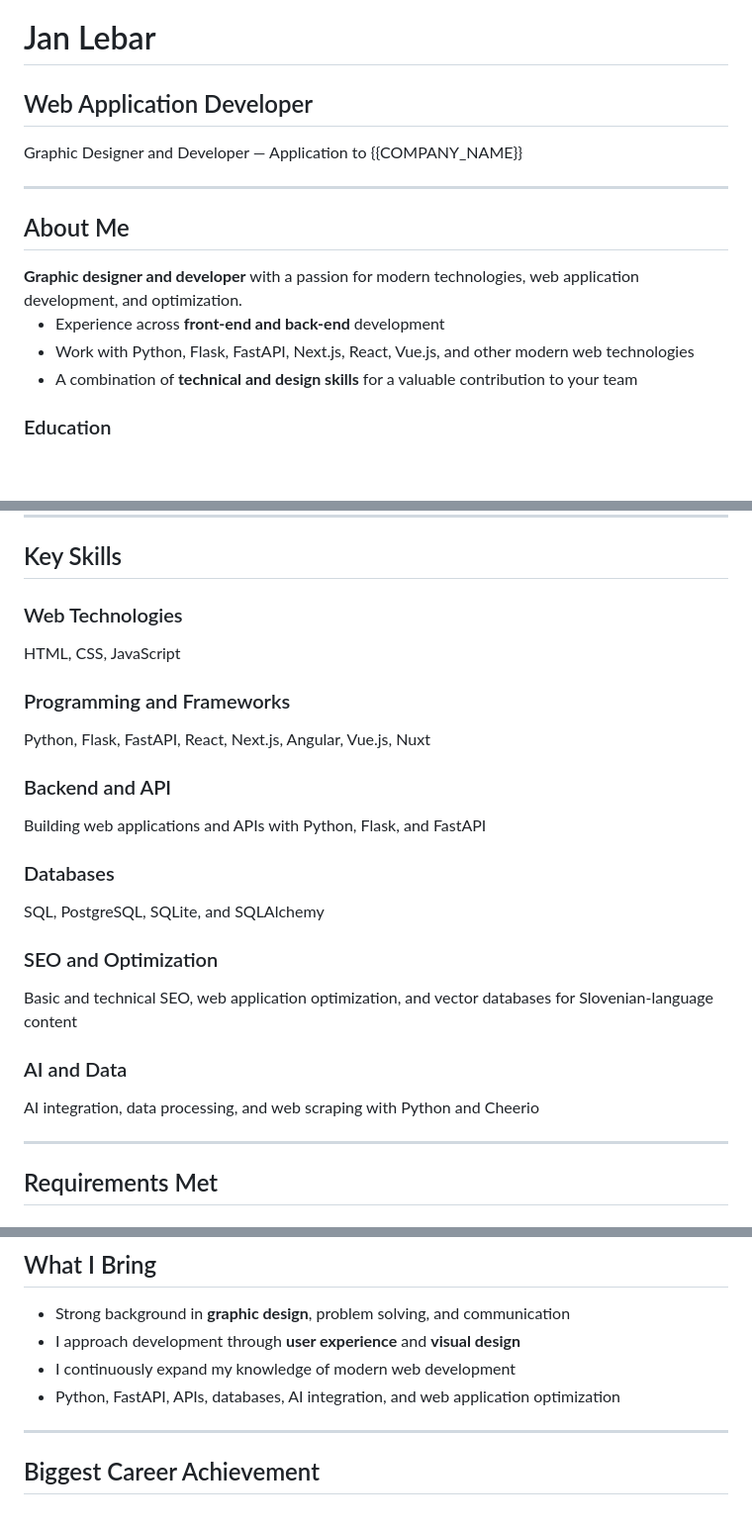
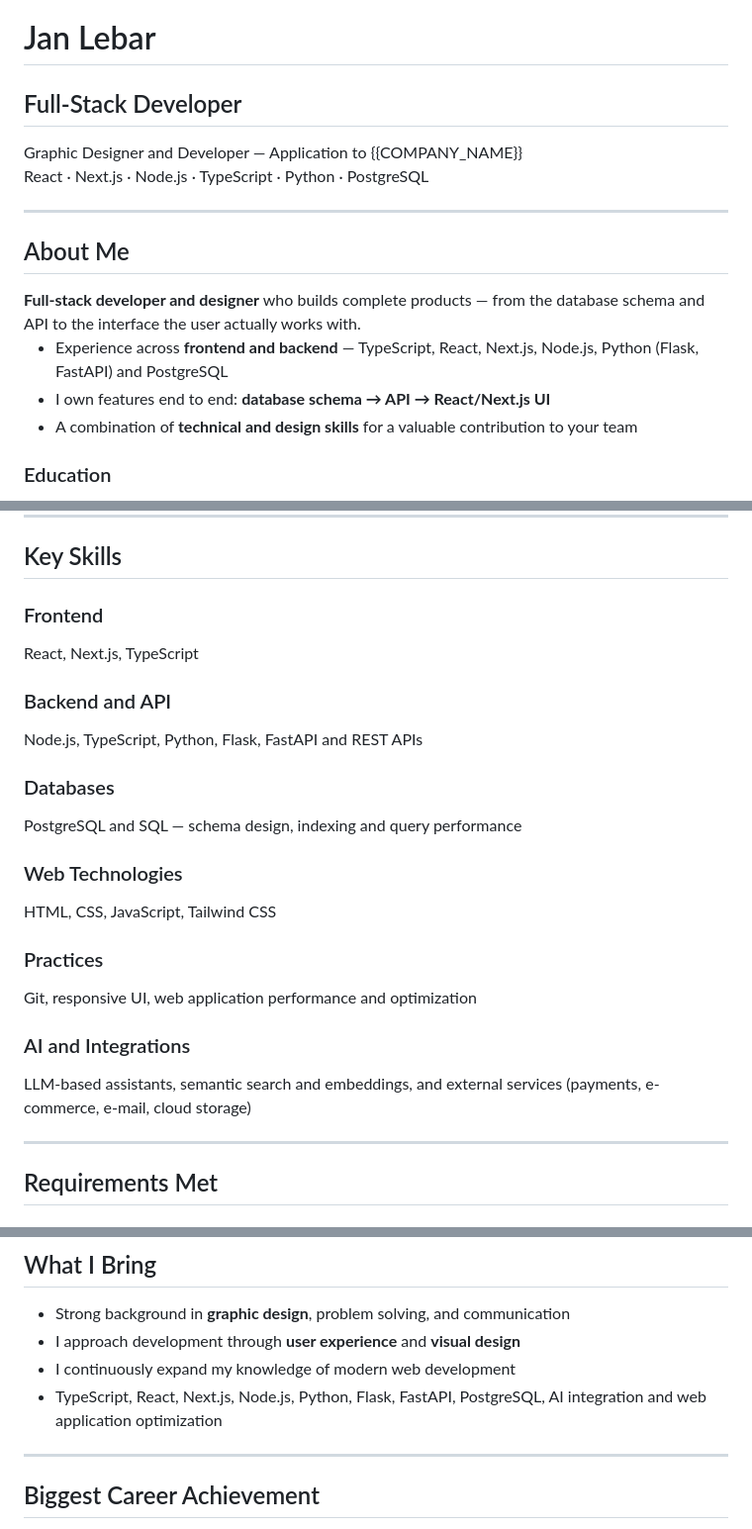
Before and after one commit to janlebar/PresentationForInfluee, a Markdown page: presentation.md, 3 parts joined by grey strips. Shown at 99% size. Drawn GitHub-style; blank space fills up the shorter version.

Commit message:
presentation

```diff
--- a/presentation.md
+++ b/presentation.md
@@ -5,10 +5,14 @@
 -->
 <!-- .slide: class="title-slide centered" -->
 # <span class="icon-blue"></span> Jan Lebar
-## Web Application Developer
+## Full-Stack Developer
 
 <div style="margin-top: 2em; font-size: 1.3em; color: #bdc3c7; font-style: italic;">
 Graphic Designer and Developer — Application to {{COMPANY_NAME}}
+</div>
+
+<div style="margin-top: 1em; font-size: 1.1em; color: #95a5a6;">
+React · Next.js · Node.js · TypeScript · Python · PostgreSQL
 </div>
 
 ---
@@ -16,11 +20,11 @@ Graphic Designer and Developer — Application to {{COMPANY_NAME}}
 ## <span class="icon-blue"></span> About Me
 
 <div class="highlight-box">
-<strong>Graphic designer and developer</strong> with a passion for modern technologies, web application development, and optimization.
+<strong>Full-stack developer and designer</strong> who builds complete products — from the database schema and API to the interface the user actually works with.
 </div>
 
-- <span class="icon-blue"></span> Experience across <b>front-end and back-end</b> development
-- <span class="icon-blue"></span> Work with Python, Flask, FastAPI, Next.js, React, Vue.js, and other modern web technologies
+- <span class="icon-blue"></span> Experience across <b>frontend and backend</b> — TypeScript, React, Next.js, Node.js, Python (Flask, FastAPI) and PostgreSQL
+- <span class="icon-blue"></span> I own features end to end: <b>database schema → API → React/Next.js UI</b>
 - <span class="icon-blue"></span> A combination of <b>technical and design skills</b> for a valuable contribution to your team
 
 ### Education
@@ -46,33 +50,33 @@ Graphic Designer and Developer — Application to {{COMPANY_NAME}}
 <div class="feature-grid">
 
 <div class="feature-card">
-<h3><span class="icon-blue"></span> Web Technologies</h3>
-HTML, CSS, JavaScript
-</div>
-
-<div class="feature-card">
-<h3><span class="icon-blue"></span> Programming and Frameworks</h3>
-Python, Flask, FastAPI, React, Next.js, Angular, Vue.js, Nuxt
+<h3><span class="icon-blue"></span> Frontend</h3>
+React, Next.js, TypeScript
 </div>
 
 <div class="feature-card">
 <h3><span class="icon-blue"></span> Backend and API</h3>
-Building web applications and APIs with Python, Flask, and FastAPI
+Node.js, TypeScript, Python, Flask, FastAPI and REST APIs
 </div>
 
 <div class="feature-card">
 <h3><span class="icon-blue"></span> Databases</h3>
-SQL, PostgreSQL, SQLite, and SQLAlchemy
+PostgreSQL and SQL — schema design, indexing and query performance
 </div>
 
 <div class="feature-card">
-<h3><span class="icon-blue"></span> SEO and Optimization</h3>
-Basic and technical SEO, web application optimization, and vector databases for Slovenian-language content
+<h3><span class="icon-blue"></span> Web Technologies</h3>
+HTML, CSS, JavaScript, Tailwind CSS
 </div>
 
 <div class="feature-card">
-<h3><span class="icon-blue"></span> AI and Data</h3>
-AI integration, data processing, and web scraping with Python and Cheerio
+<h3><span class="icon-blue"></span> Practices</h3>
+Git, responsive UI, web application performance and optimization
+</div>
+
+<div class="feature-card">
+<h3><span class="icon-blue"></span> AI and Integrations</h3>
+LLM-based assistants, semantic search and embeddings, and external services (payments, e-commerce, e-mail, cloud storage)
 </div>
 
 </div>
@@ -142,7 +146,7 @@ A React/Next.js application for displaying information about <b>medication side
 - <span class="icon-blue"></span> Strong background in <b>graphic design</b>, problem solving, and communication
 - <span class="icon-blue"></span> I approach development through <b>user experience</b> and <b>visual design</b>
 - <span class="icon-blue"></span> I continuously expand my knowledge of modern web development
-- <span class="icon-green"></span> Python, FastAPI, APIs, databases, AI integration, and web application optimization
+- <span class="icon-green"></span> TypeScript, React, Next.js, Node.js, Python, Flask, FastAPI, PostgreSQL, AI integration and web application optimization
 
 ---
 
```
Also changed, not shown: company.md (+6 -6 lines).
